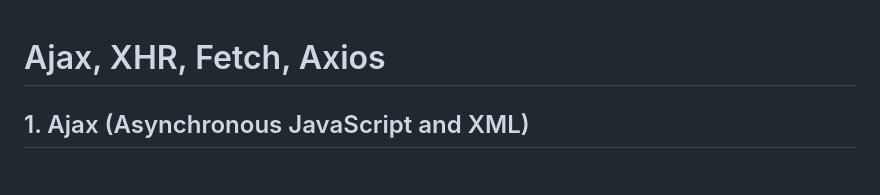
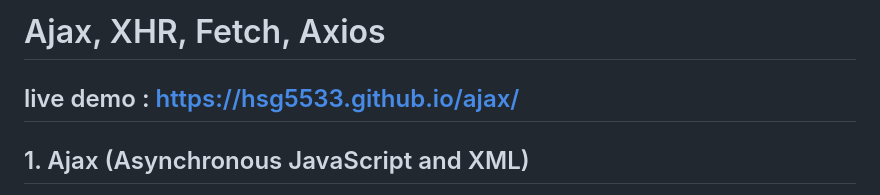
Before and after one commit to hsg5533/ajax, a Markdown page: README.md, the part around the change. Rendered like a GitHub page.

```diff
--- a/README.md
+++ b/README.md
@@ -1,5 +1,6 @@
+# Ajax, XHR, Fetch, Axios
 
-# Ajax, XHR, Fetch, Axios
+## live demo : https://hsg5533.github.io/ajax/
 
 ## 1. Ajax (Asynchronous JavaScript and XML)
 - **개념**: Ajax는 비동기적으로 서버와 데이터를 교환할 수 있는 기술로, 주로 웹 페이지의 일부를 동적으로 업데이트하는 데 사용됩니다. 이를 통해 사용자에게 더 나은 경험을 제공합니다.
```
